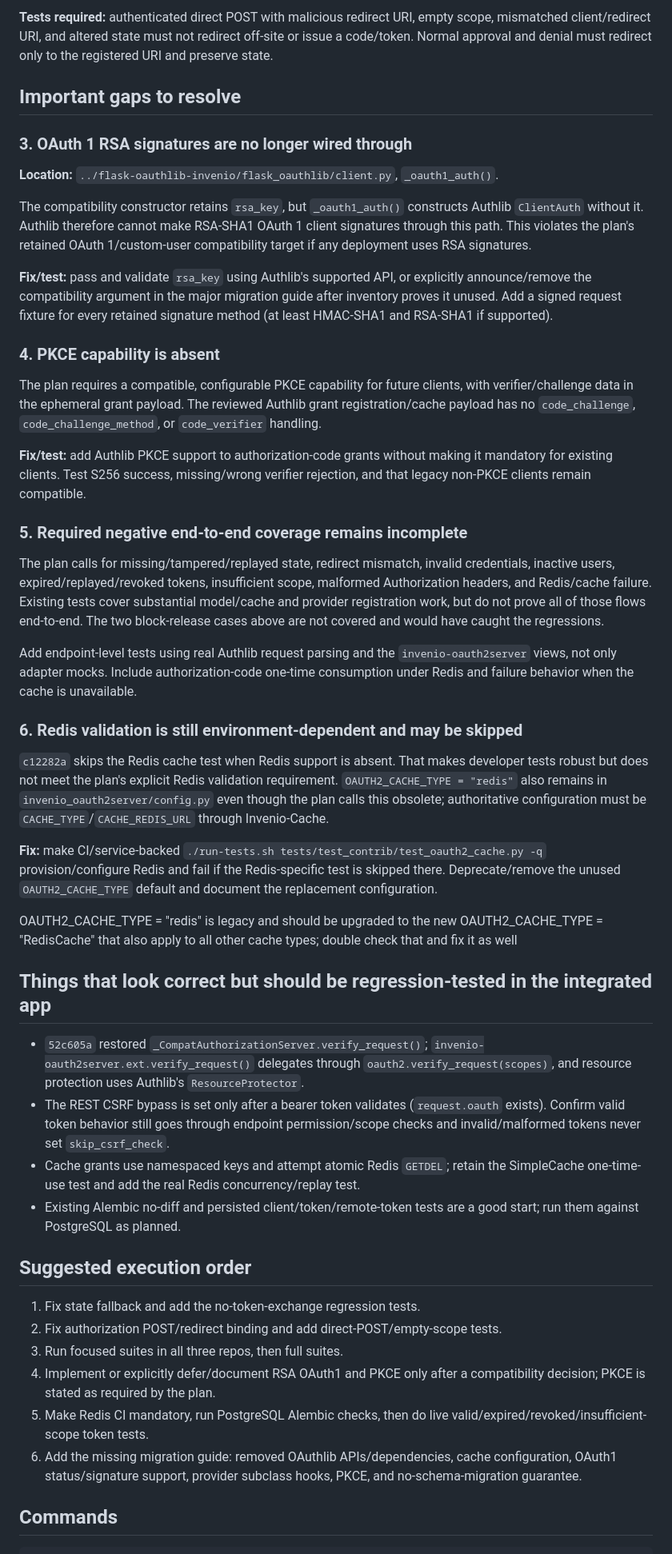
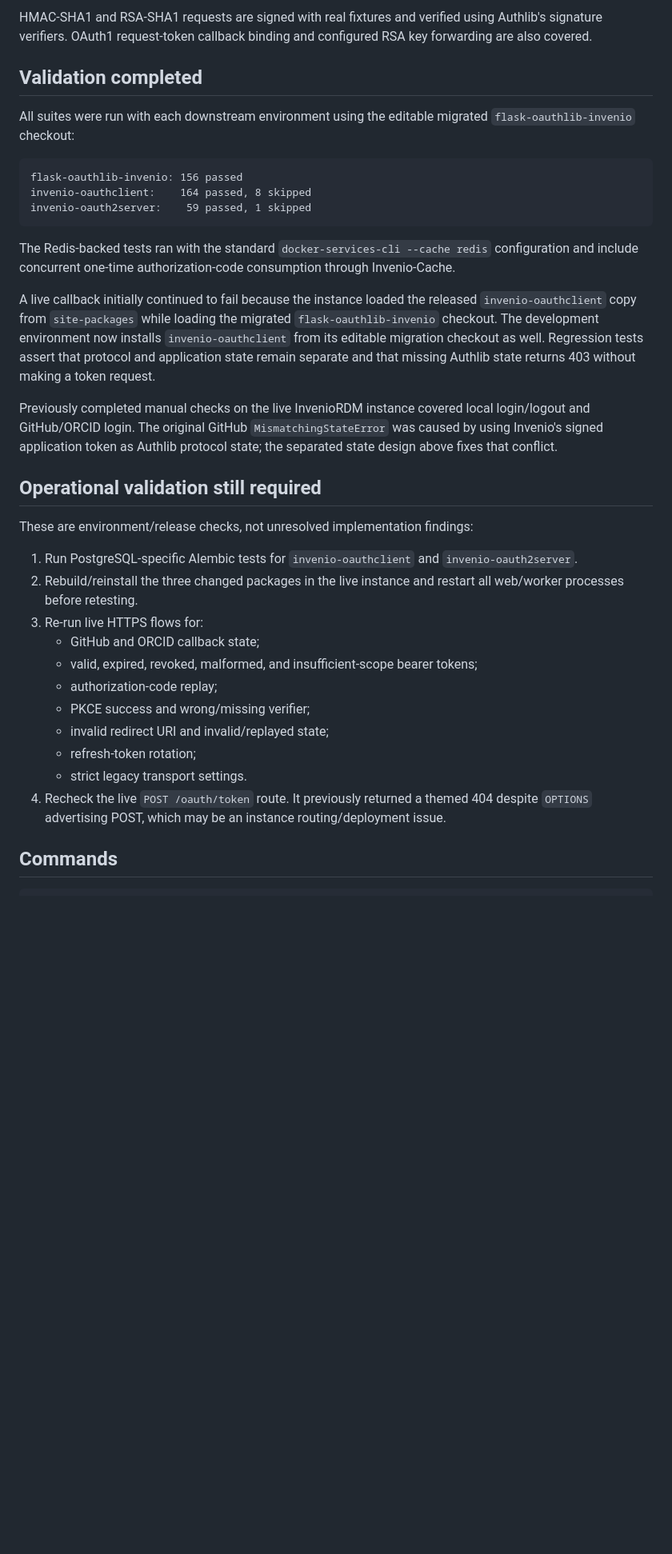
Before and after one commit to Samk13/invenio-dev-latest, a Markdown page: AUTHLIB_MIGRATION_SECURITY_HANDOFF.md, the part around one of its changes. Shown at 80% size. Rendered like a GitHub page; blank space fills up the shorter version.

````diff
--- a/AUTHLIB_MIGRATION_SECURITY_HANDOFF.md
+++ b/AUTHLIB_MIGRATION_SECURITY_HANDOFF.md
@@ -53,51 +64,42 @@ Thus an authenticated victim can POST `confirm=yes`, `scope=` and `redirect_uri=
 
-**Tests required:** authenticated direct POST with malicious redirect URI, empty scope, mismatched client/redirect URI, and altered state must not redirect off-site or issue a code/token. Normal approval and denial must redirect only to the registered URI and preserve state.
+HMAC-SHA1 and RSA-SHA1 requests are signed with real fixtures and verified using Authlib's signature verifiers. OAuth1 request-token callback binding and configured RSA key forwarding are also covered.
 
-## Important gaps to resolve
+## Validation completed
 
-### 3. OAuth 1 RSA signatures are no longer wired through
+All suites were run with each downstream environment using the editable migrated `flask-oauthlib-invenio` checkout:
 
-**Location:** `../flask-oauthlib-invenio/flask_oauthlib/client.py`, `_oauth1_auth()`.
+```text
+flask-oauthlib-invenio: 156 passed
+invenio-oauthclient:    164 passed, 8 skipped
+invenio-oauth2server:    59 passed, 1 skipped
+```
 
-The compatibility constructor retains `rsa_key`, but `_oauth1_auth()` constructs Authlib `ClientAuth` without it. Authlib therefore cannot make RSA-SHA1 OAuth 1 client signatures through this path. This violates the plan's retained OAuth 1/custom-user compatibility target if any deployment uses RSA signatures.
+The Redis-backed tests ran with the standard `docker-services-cli --cache redis` configuration and include concurrent one-time authorization-code consumption through Invenio-Cache.
 
-**Fix/test:** pass and validate `rsa_key` using Authlib's supported API, or explicitly announce/remove the compatibility argument in the major migration guide after inventory proves it unused. Add a signed request fixture for every retained signature method (at least HMAC-SHA1 and RSA-SHA1 if supported).
+A live callback initially continued to fail because the instance loaded the
+released `invenio-oauthclient` copy from `site-packages` while loading the
+migrated `flask-oauthlib-invenio` checkout. The development environment now
+installs `invenio-oauthclient` from its editable migration checkout as well.
+Regression tests assert that protocol and application state remain separate and
+that missing Authlib state returns 403 without making a token request.
 
-### 4. PKCE capability is absent
+Previously completed manual checks on the live InvenioRDM instance covered local login/logout and GitHub/ORCID login. The original GitHub `MismatchingStateError` was caused by using Invenio's signed application token as Authlib protocol state; the separated state design above fixes that conflict.
 
-The plan requires a compatible, configurable PKCE capability for future clients, with verifier/challenge data in the ephemeral grant payload. The reviewed Authlib grant registration/cache payload has no `code_challenge`, `code_challenge_method`, or `code_verifier` handling.
+## Operational validation still required
 
-**Fix/test:** add Authlib PKCE support to authorization-code grants without making it mandatory for existing clients. Test S256 success, missing/wrong verifier rejection, and that legacy non-PKCE clients remain compatible.
+These are environment/release checks, not unresolved implementation findings:
 
-### 5. Required negative end-to-end coverage remains incomplete
-
-The plan calls for missing/tampered/replayed state, redirect mismatch, invalid credentials, inactive users, expired/replayed/revoked tokens, insufficient scope, malformed Authorization headers, and Redis/cache failure. Existing tests cover substantial model/cache and provider registration work, but do not prove all of those flows end-to-end. The two block-release cases above are not covered and would have caught the regressions.
-
-Add endpoint-level tests using real Authlib request parsing and the `invenio-oauth2server` views, not only adapter mocks. Include authorization-code one-time consumption under Redis and failure behavior when the cache is unavailable.
-
-### 6. Redis validation is still environment-dependent and may be skipped
-
-`c12282a` skips the Redis cache test when Redis support is absent. That makes developer tests robust but does not meet the plan's explicit Redis validation requirement. `OAUTH2_CACHE_TYPE = "redis"` also remains in `invenio_oauth2server/config.py` even though the plan calls this obsolete; authoritative configuration must be `CACHE_TYPE`/`CACHE_REDIS_URL` through Invenio-Cache.
-
-**Fix:** make CI/service-backed `./run-tests.sh tests/test_contrib/test_oauth2_cache.py -q` provision/configure Redis and fail if the Redis-specific test is skipped there. Deprecate/remove the unused `OAUTH2_CACHE_TYPE` default and document the replacement configuration.
-
-OAUTH2_CACHE_TYPE = "redis" is legacy and should be upgraded to the new OAUTH2_CACHE_TYPE = "RedisCache" that also apply to all other cache types; double check that and fix it as well
-
-## Things that look correct but should be regression-tested in the integrated app
-
-- `52c605a` restored `_CompatAuthorizationServer.verify_request()`; `invenio-oauth2server.ext.verify_request()` delegates through `oauth2.verify_request(scopes)`, and resource protection uses Authlib's `ResourceProtector`.
-- The REST CSRF bypass is set only after a bearer token validates (`request.oauth` exists). Confirm valid token behavior still goes through endpoint permission/scope checks and invalid/malformed tokens never set `skip_csrf_check`.
-- Cache grants use namespaced keys and attempt atomic Redis `GETDEL`; retain the SimpleCache one-time-use test and add the real Redis concurrency/replay test.
-- Existing Alembic no-diff and persisted client/token/remote-token tests are a good start; run them against PostgreSQL as planned.
-
-## Suggested execution order
-
-1. Fix state fallback and add the no-token-exchange regression tests.
-2. Fix authorization POST/redirect binding and add direct-POST/empty-scope tests.
-3. Run focused suites in all three repos, then full suites.
-4. Implement or explicitly defer/document RSA OAuth1 and PKCE only after a compatibility decision; PKCE is stated as required by the plan.
-5. Make Redis CI mandatory, run PostgreSQL Alembic checks, then do live valid/expired/revoked/insufficient-scope token tests.
-6. Add the missing migration guide: removed OAuthlib APIs/dependencies, cache configuration, OAuth1 status/signature support, provider subclass hooks, PKCE, and no-schema-migration guarantee.
+1. Run PostgreSQL-specific Alembic tests for `invenio-oauthclient` and `invenio-oauth2server`.
+2. Rebuild/reinstall the three changed packages in the live instance and restart all web/worker processes before retesting.
+3. Re-run live HTTPS flows for:
+   - GitHub and ORCID callback state;
+   - valid, expired, revoked, malformed, and insufficient-scope bearer tokens;
+   - authorization-code replay;
+   - PKCE success and wrong/missing verifier;
+   - invalid redirect URI and invalid/replayed state;
+   - refresh-token rotation;
+   - strict legacy transport settings.
+4. Recheck the live `POST /oauth/token` route. It previously returned a themed 404 despite `OPTIONS` advertising POST, which may be an instance routing/deployment issue.
 
 ## Commands
 
````
Also changed, not shown: other parts of AUTHLIB_MIGRATION_SECURITY_HANDOFF.md (+51 -32 lines).
